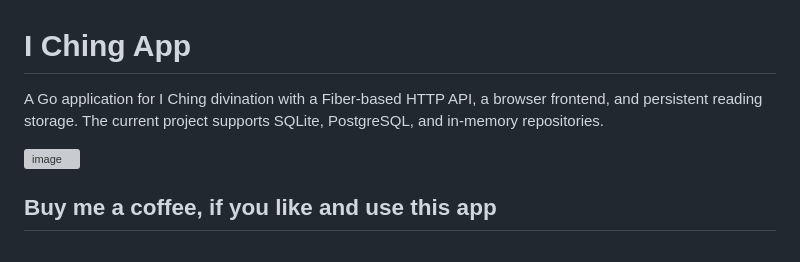
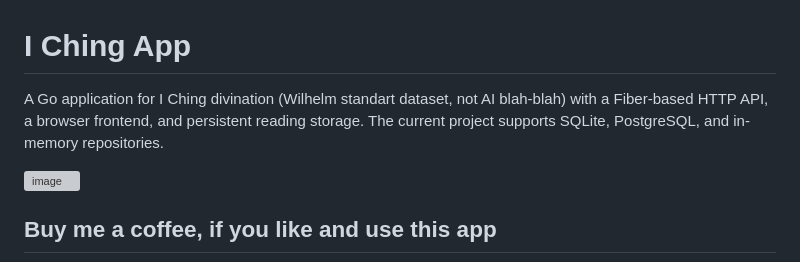
Before and after one commit to peter7775/go-iching, a Markdown page: README.md, the part around the change. Rendered like a GitHub page; grey boxes are pictures that could not be loaded.

Commit message:
Update README to specify Wilhelm standard dataset
Clarified the dataset used for I Ching divination.

```diff
--- a/README.md
+++ b/README.md
@@ -1,6 +1,6 @@
 # I Ching App
 
-A Go application for I Ching divination with a Fiber-based HTTP API, a browser frontend, and persistent reading storage. The current project supports SQLite, PostgreSQL, and in-memory repositories.
+A Go application for I Ching divination (Wilhelm standart dataset, not AI blah-blah) with a Fiber-based HTTP API, a browser frontend, and persistent reading storage. The current project supports SQLite, PostgreSQL, and in-memory repositories.
 
 
 <img width="1196" height="996" alt="image" src="https://github.com/user-attachments/assets/b229fa5d-9edf-4e09-be43-7c80e8adc5f6" />
```
